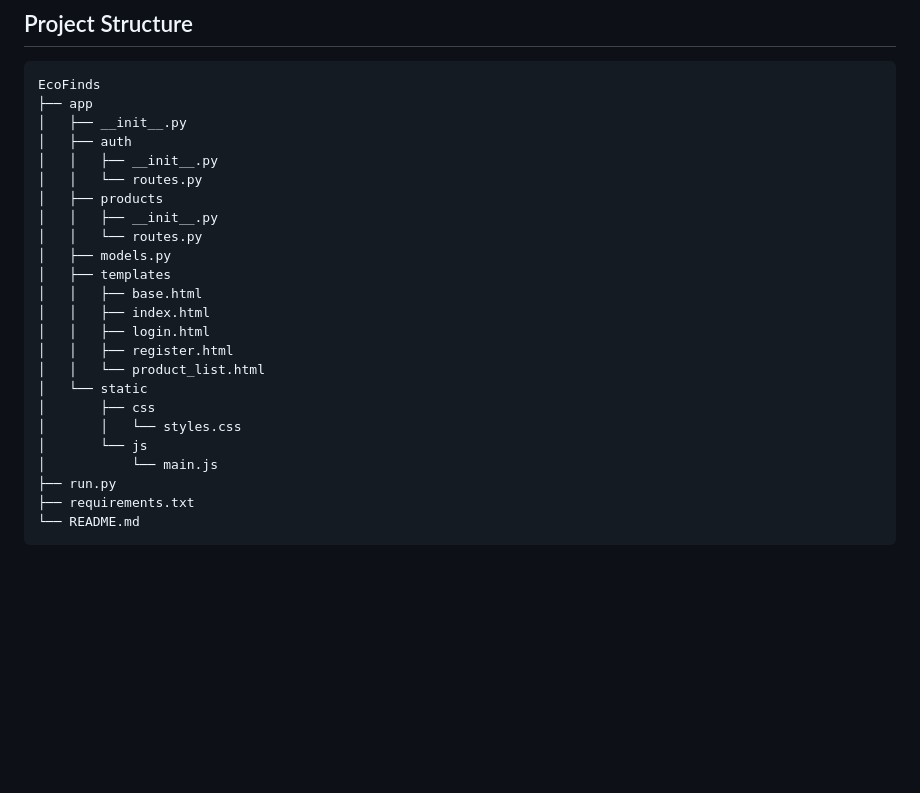
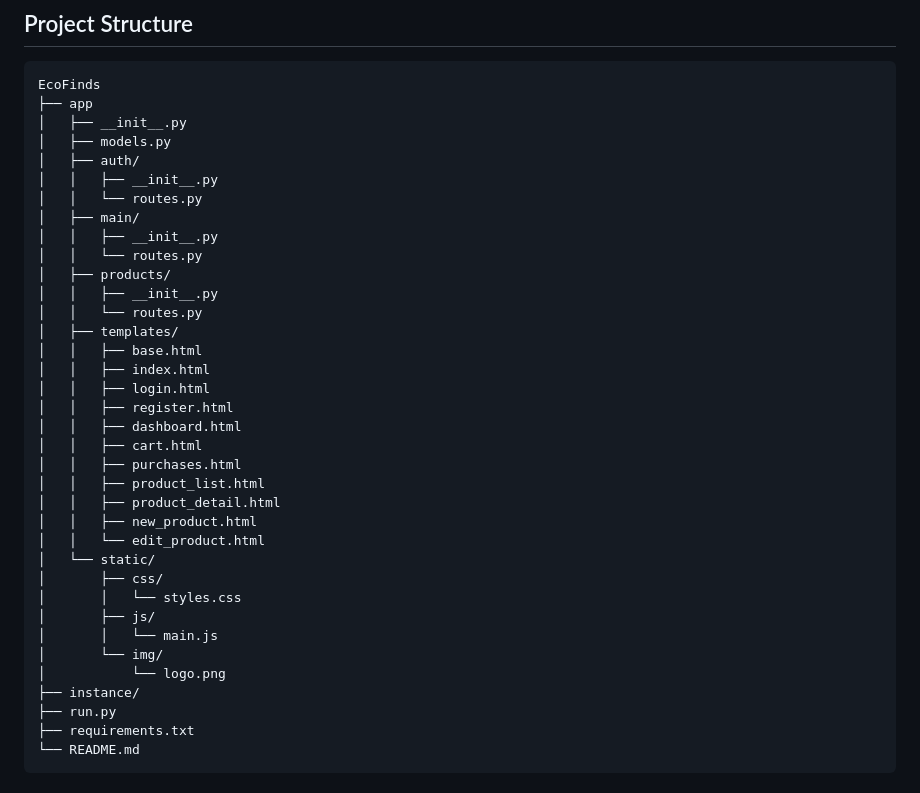
Before and after one commit to 24f2006003/team-369-ecofinds-odoo-hackathon, a Markdown page: README.md, the part around the change. Drawn GitHub-style; blank space fills up the shorter version.

```diff
--- a/README.md
+++ b/README.md
@@ -24,24 +24,36 @@ EcoFinds aims to promote sustainability by facilitating the resale of pre-owned
 EcoFinds
 ├── app
 │   ├── __init__.py
-│   ├── auth
+│   ├── models.py
+│   ├── auth/
 │   │   ├── __init__.py
 │   │   └── routes.py
-│   ├── products
+│   ├── main/
 │   │   ├── __init__.py
 │   │   └── routes.py
-│   ├── models.py
-│   ├── templates
+│   ├── products/
+│   │   ├── __init__.py
+│   │   └── routes.py
+│   ├── templates/
 │   │   ├── base.html
 │   │   ├── index.html
 │   │   ├── login.html
 │   │   ├── register.html
-│   │   └── product_list.html
-│   └── static
-│       ├── css
+│   │   ├── dashboard.html
+│   │   ├── cart.html
+│   │   ├── purchases.html
+│   │   ├── product_list.html
+│   │   ├── product_detail.html
+│   │   ├── new_product.html
+│   │   └── edit_product.html
+│   └── static/
+│       ├── css/
 │       │   └── styles.css
-│       └── js
-│           └── main.js
+│       ├── js/
+│       │   └── main.js
+│       └── img/
+│           └── logo.png
+├── instance/
 ├── run.py
 ├── requirements.txt
 └── README.md
```
